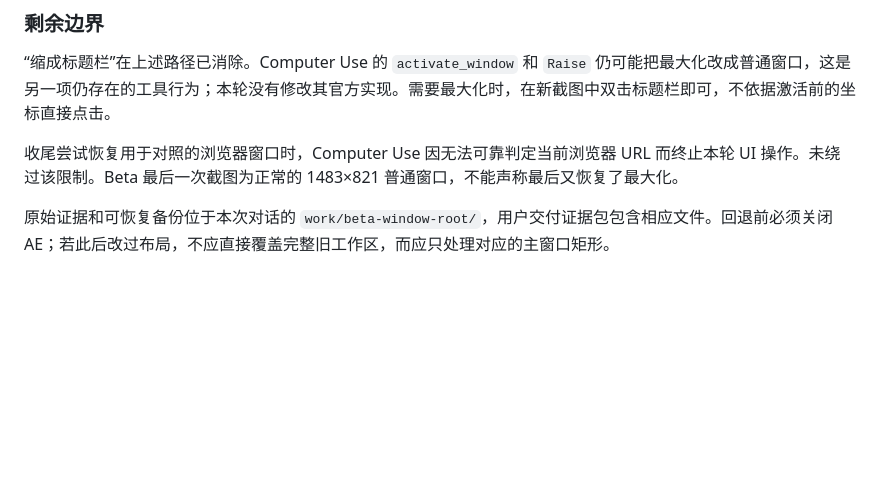
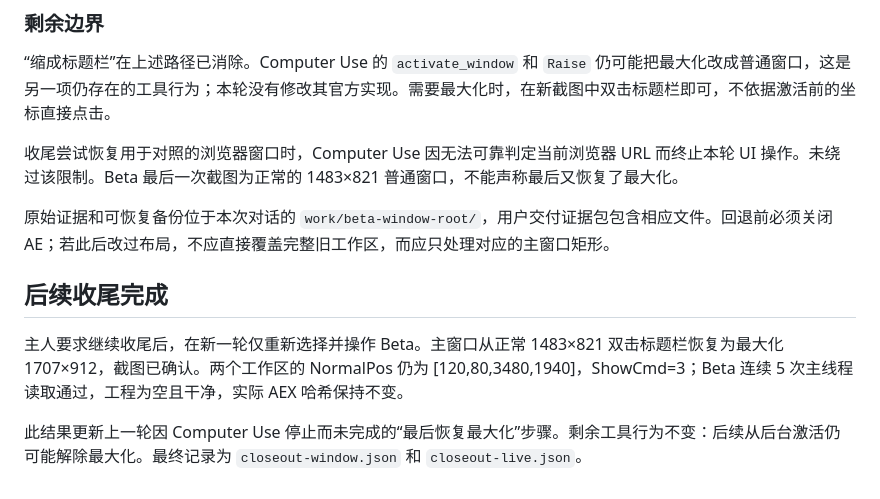
Before and after one commit to backtime1993/AE2Claude, a Markdown page: docs/WINDOW_FOCUS_20260929.md, the part around the change. GitHub-like rendering; blank space fills up the shorter version.

Commit message:
docs: confirm Beta window repair closeout

```diff
--- a/docs/WINDOW_FOCUS_20260929.md
+++ b/docs/WINDOW_FOCUS_20260929.md
@@ -82,3 +82,10 @@
 收尾尝试恢复用于对照的浏览器窗口时，Computer Use 因无法可靠判定当前浏览器 URL 而终止本轮 UI 操作。未绕过该限制。Beta 最后一次截图为正常的 1483×821 普通窗口，不能声称最后又恢复了最大化。
 
 原始证据和可恢复备份位于本次对话的 `work/beta-window-root/`，用户交付证据包包含相应文件。回退前必须关闭 AE；若此后改过布局，不应直接覆盖完整旧工作区，而应只处理对应的主窗口矩形。
+
+
+## 后续收尾完成
+
+主人要求继续收尾后，在新一轮仅重新选择并操作 Beta。主窗口从正常 1483×821 双击标题栏恢复为最大化 1707×912，截图已确认。两个工作区的 NormalPos 仍为 [120,80,3480,1940]，ShowCmd=3；Beta 连续 5 次主线程读取通过，工程为空且干净，实际 AEX 哈希保持不变。
+
+此结果更新上一轮因 Computer Use 停止而未完成的“最后恢复最大化”步骤。剩余工具行为不变：后续从后台激活仍可能解除最大化。最终记录为 `closeout-window.json` 和 `closeout-live.json`。
```
